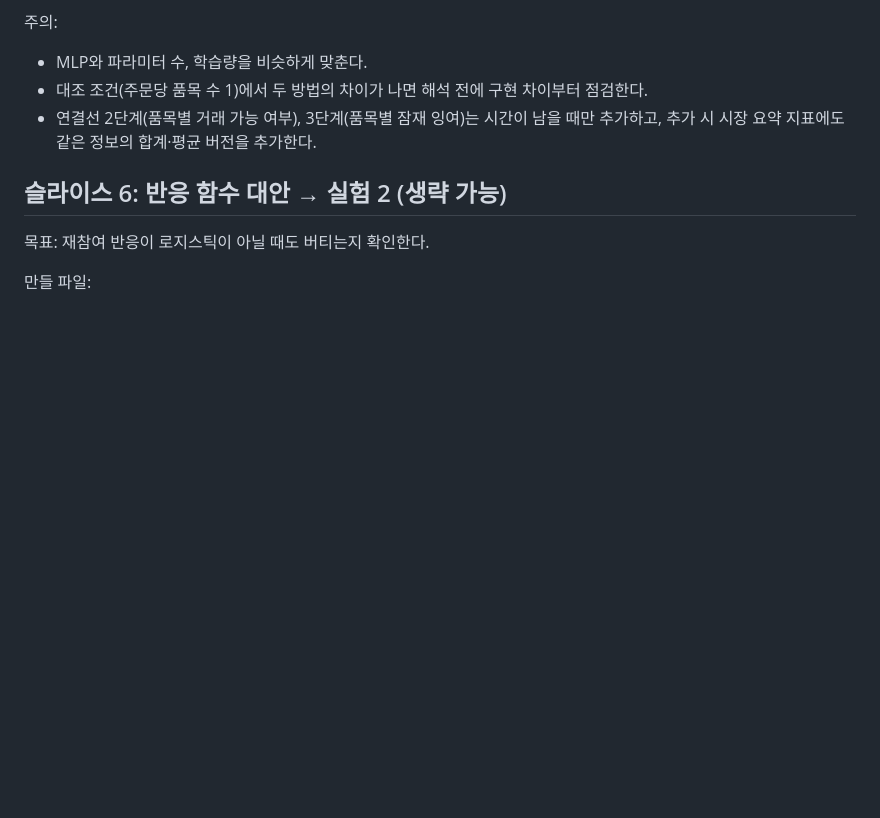
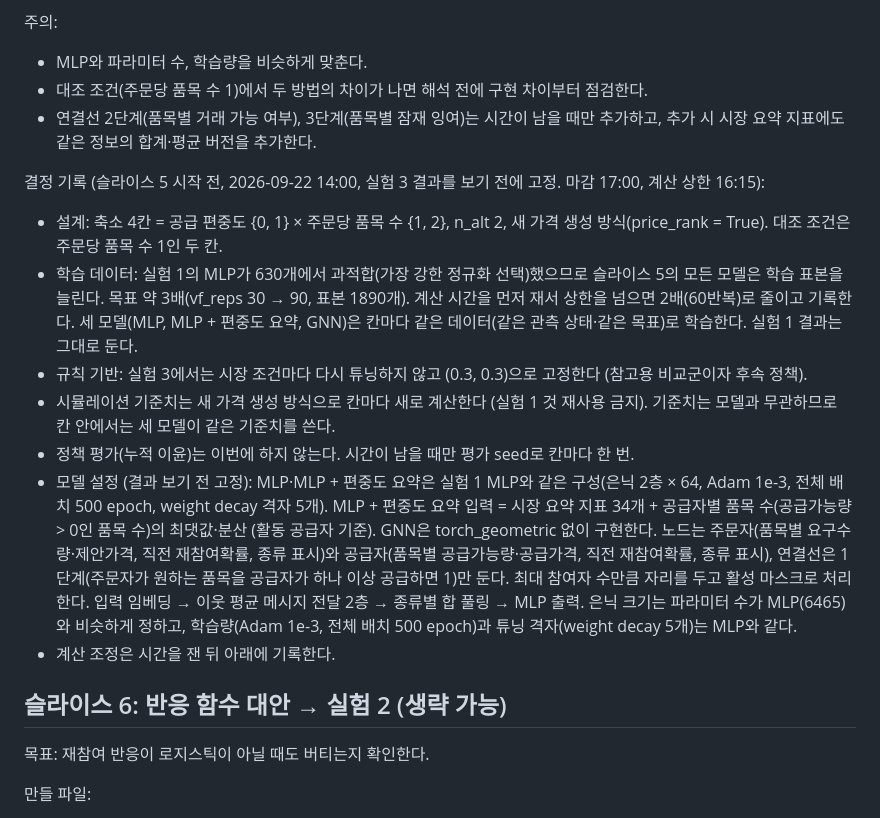
Before and after one commit to ALICEjyKIM/APIEMS, a Markdown page: ref/plan/roadmap.md, the part around the change. Rendered like a GitHub page; blank space fills up the shorter version.

Commit message:
docs: slice 5 decisions before results (4-cell reduced design, more training data, fixed rule split, fresh baselines, model settings)
Co-Authored-By: Claude Opus 5 <noreply@anthropic.com>

```diff
--- a/ref/plan/roadmap.md
+++ b/ref/plan/roadmap.md
@@ -508,6 +508,23 @@ incremental-implementation 스킬이 "슬라이스 N"을 요청받으면 이 문
 - 대조 조건(주문당 품목 수 1)에서 두 방법의 차이가 나면 해석 전에 구현 차이부터 점검한다.
 - 연결선 2단계(품목별 거래 가능 여부), 3단계(품목별 잠재 잉여)는 시간이 남을 때만 추가하고, 추가 시 시장 요약 지표에도 같은 정보의 합계·평균 버전을 추가한다.
 
+결정 기록 (슬라이스 5 시작 전, 2026-09-22 14:00, 실험 3 결과를 보기 전에 고정. 마감 17:00, 계산 상한 16:15):
+- 설계: 축소 4칸 = 공급 편중도 {0, 1} × 주문당 품목 수 {1, 2}, n_alt 2, 새 가격 생성 방식(price_rank = True). 대조 조건은 주문당 품목 수 1인 두 칸.
+- 학습 데이터: 실험 1의 MLP가 630개에서 과적합(가장 강한 정규화 선택)했으므로 슬라이스 5의 모든 모델은 학습 표본을 늘린다.
+  목표 약 3배(vf_reps 30 → 90, 표본 1890개). 계산 시간을 먼저 재서 상한을 넘으면 2배(60반복)로 줄이고 기록한다.
+  세 모델(MLP, MLP + 편중도 요약, GNN)은 칸마다 같은 데이터(같은 관측 상태·같은 목표)로 학습한다. 실험 1 결과는 그대로 둔다.
+- 규칙 기반: 실험 3에서는 시장 조건마다 다시 튜닝하지 않고 (0.3, 0.3)으로 고정한다 (참고용 비교군이자 후속 정책).
+- 시뮬레이션 기준치는 새 가격 생성 방식으로 칸마다 새로 계산한다 (실험 1 것 재사용 금지). 기준치는 모델과 무관하므로 칸 안에서는 세 모델이 같은 기준치를 쓴다.
+- 정책 평가(누적 이윤)는 이번에 하지 않는다. 시간이 남을 때만 평가 seed로 칸마다 한 번.
+- 모델 설정 (결과 보기 전 고정):
+  MLP·MLP + 편중도 요약은 실험 1 MLP와 같은 구성(은닉 2층 × 64, Adam 1e-3, 전체 배치 500 epoch, weight decay 격자 5개).
+  MLP + 편중도 요약 입력 = 시장 요약 지표 34개 + 공급자별 품목 수(공급가능량 > 0인 품목 수)의 최댓값·분산 (활동 공급자 기준).
+  GNN은 torch_geometric 없이 구현한다. 노드는 주문자(품목별 요구수량·제안가격, 직전 재참여확률, 종류 표시)와 공급자(품목별 공급가능량·공급가격, 직전 재참여확률, 종류 표시),
+  연결선은 1단계(주문자가 원하는 품목을 공급자가 하나 이상 공급하면 1)만 둔다. 최대 참여자 수만큼 자리를 두고 활성 마스크로 처리한다.
+  입력 임베딩 → 이웃 평균 메시지 전달 2층 → 종류별 합 풀링 → MLP 출력. 은닉 크기는 파라미터 수가 MLP(6465)와 비슷하게 정하고,
+  학습량(Adam 1e-3, 전체 배치 500 epoch)과 튜닝 격자(weight decay 5개)는 MLP와 같다.
+- 계산 조정은 시간을 잰 뒤 아래에 기록한다.
+
 ## 슬라이스 6: 반응 함수 대안 → 실험 2 (생략 가능)
 
 목표: 재참여 반응이 로지스틱이 아닐 때도 버티는지 확인한다.
```
Also changed, not shown: CLAUDE.md (+1 -1 lines).
